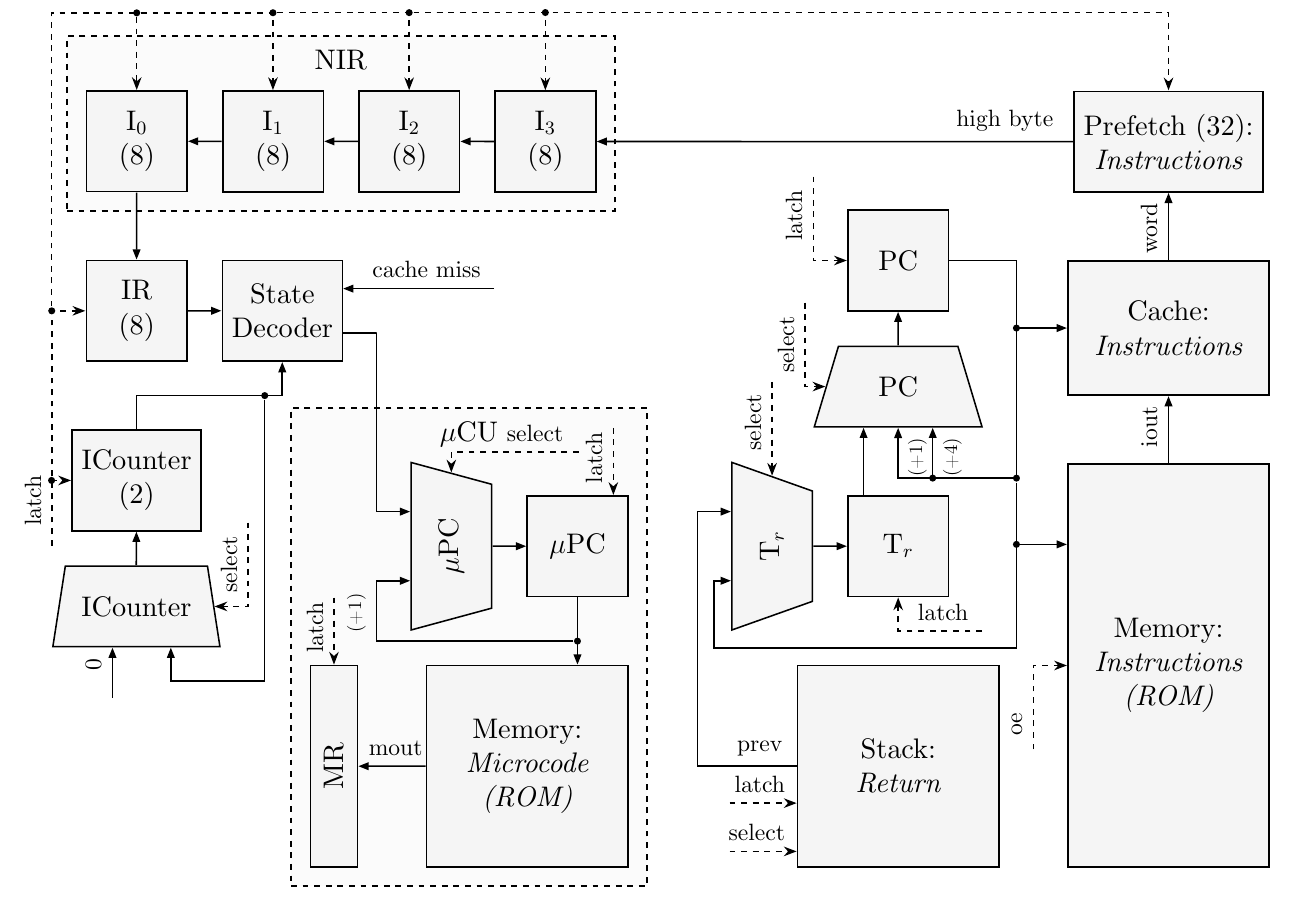
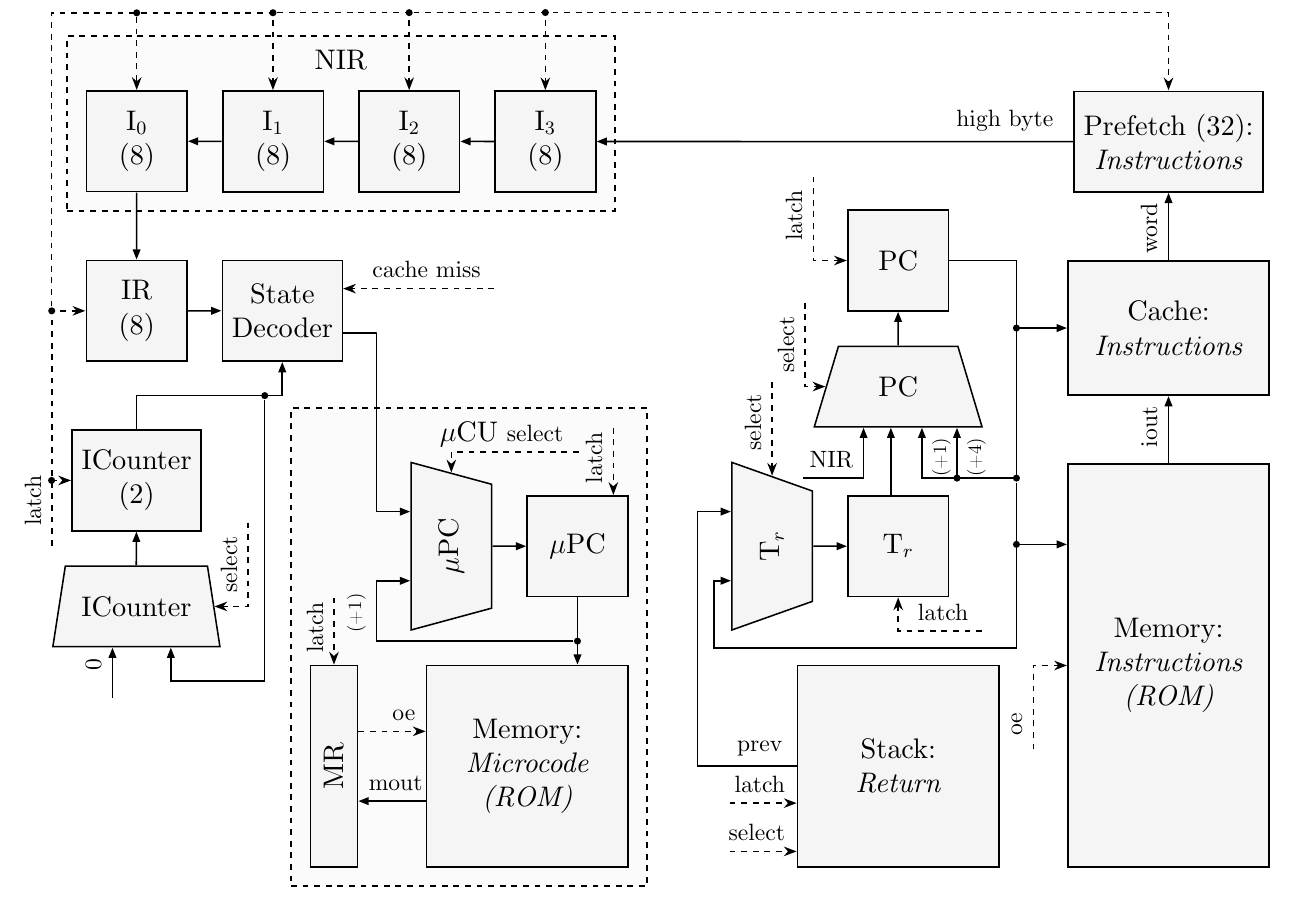
Before and after one commit to MrDvD/csa-stackflowy, a LaTeX document (schema/c_unit.tex): part of the page, cut so that both start at the same text. Compiled offline with XeLaTeX.

Commit message:
fix: add lacking buses

```diff
--- a/schema/c_unit.tex
+++ b/schema/c_unit.tex
@@ -49,9 +49,10 @@
     % Return Stack
     \draw[data bus] (mux_pc.north) -- (pc.south);
     \draw[data bus] (mux_tr.south) -- (tr.west);
-    \draw[data bus] (mux_pc.-130 |- tr.north) -- (mux_pc.-130);
-    \draw[data bus] (pc.east) -- +(1,0) |- ([yshift=-.75cm]mux_pc.south) node[pos=.5, dot] (pc_branch) {} -- (mux_pc.south) node[below left, rotate=90] {\scriptsize (+1)};
-    \draw[data bus] (mux_pc.-50 |- pc_branch) node[dot] {} -- (mux_pc.-50) node[below left, rotate=90] {\scriptsize (+4)};
+    \draw[data bus] (mux_pc.-100 |- tr.north) -- (mux_pc.-100);
+    \draw[data bus] ([xshift=-.9cm,yshift=-.75cm]mux_pc.-130) -| node[pos=0.5, above left] {\footnotesize NIR} (mux_pc.-130);
+    \draw[data bus] (pc.east) -- +(1,0) |- ([yshift=-.75cm]mux_pc.-60) node[pos=.5, dot] (pc_branch) {} -- (mux_pc.-60) node[below left, rotate=90] {\scriptsize (+1)};
+    \draw[data bus] (mux_pc.-35 |- pc_branch) node[dot] {} -- (mux_pc.-35) node[below left, rotate=90] {\scriptsize (+4)};
     \draw[data bus] (pc_branch) |- ([xshift=-.25cm, yshift=-1cm]mux_tr.130) |- (mux_tr.130);
     \draw[data bus] (pc_branch |- cache.west) node[dot] {} -- (cache.west);
     \draw[data bus] (pc_branch |- mem.130) node[dot] {} -- (mem.130);
@@ -85,14 +86,15 @@
     \draw[data bus] (mux_i_counter.north) -- (i_counter.south);
     \draw[control bus] ([xshift=.5cm,yshift=1.25cm]mux_i_counter.east) |- node[pos=0.02, above left, rotate=90] {\footnotesize select} (mux_i_counter.east);
     \draw[data bus] (s_decoder.-20) -- +(0.5,0) -| ([xshift=-.5cm]mux_mpc.50) -- (mux_mpc.50);
-    \draw[data bus] ([xshift=2.25cm]s_decoder.20) -- node[pos=0.02, above left] {\footnotesize cache miss} (s_decoder.20);
+    \draw[control bus] ([xshift=2.25cm]s_decoder.20) -- node[pos=0.02, above left] {\footnotesize cache miss} (s_decoder.20);
 
     % MicroCU
     \draw[data bus] (mux_mpc.south) -- (mpc.west);
     \draw[control bus] ([xshift=1.9cm,yshift=.3cm]mux_mpc.east) -| node[pos=0.02, above left] {\footnotesize select} (mux_mpc.east);
     \draw[control bus] ([yshift=1cm]mpc.55) -- node[pos=0.98, above right, rotate=90] {\footnotesize latch} (mpc.55);
     \draw[control bus] ([yshift=1cm]mr.east) -- node[pos=0.98, above right, rotate=90] {\footnotesize latch} (mr.east);
-    \draw[data bus] (mem_micro.west) -- (mr.south) node[above right] {\footnotesize mout};
+    \draw[data bus] (mem_micro.west |- mr.-145) -- (mr.-145) node[above right] {\footnotesize mout};
+    \draw[control bus] (mr.-35) -- (mem_micro.west |- mr.-35) node[above left] {\footnotesize oe};
     \draw[data bus] (mpc.south) -- node[pos=.65, dot] (mpc_branch) {} (mpc.south |- mem_micro.north);
     \draw[data bus] (mpc_branch) -| node[pos=0.98, above left, rotate=90] {\scriptsize (+1)} ([xshift=-.5cm]mux_mpc.130) -- (mux_mpc.130);
   \end{tikzpicture}
```
Also changed, not shown: schema/datapath.tex (+5 -3 lines), schema/c_unit.svg, schema/datapath.svg.
